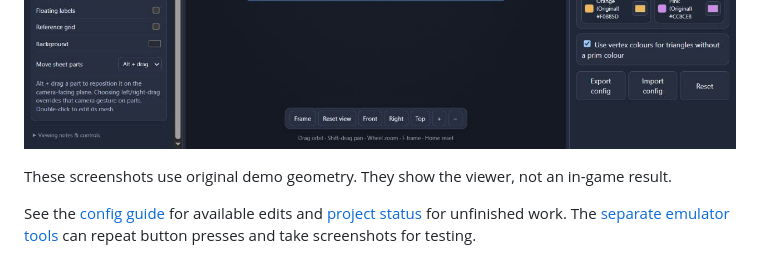
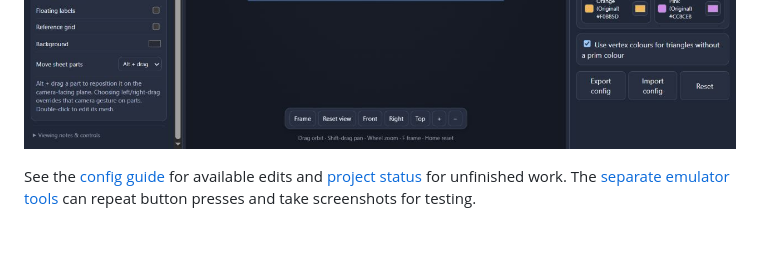
Before and after one commit to sssv-modkit-dev/sssv-modkit, a Markdown page: README.md, the part around the change. Rendered like a GitHub page; blank space fills up the shorter version.

Commit message:
Update README to remove demo geometry note
Removed redundant note about demo geometry in screenshots.

```diff
--- a/README.md
+++ b/README.md
@@ -83,8 +83,6 @@ have not been tested, so support is not guaranteed.
 ![Parts sheet using original synthetic geometry](docs/images/viewer-sheet-synthetic.jpg)
 ![Mesh preview using original synthetic geometry](docs/images/viewer-mesh-synthetic.jpg)
 
-These screenshots use original demo geometry. They show the viewer, not an in-game result.
-
 See the [config guide](docs/guides/CONFIGS.md) for available edits and
 [project status](docs/PROJECT.md) for unfinished work.
 The [separate emulator tools](https://github.com/sssv-modkit-dev/sssv-modkit-automated-testing)
```
